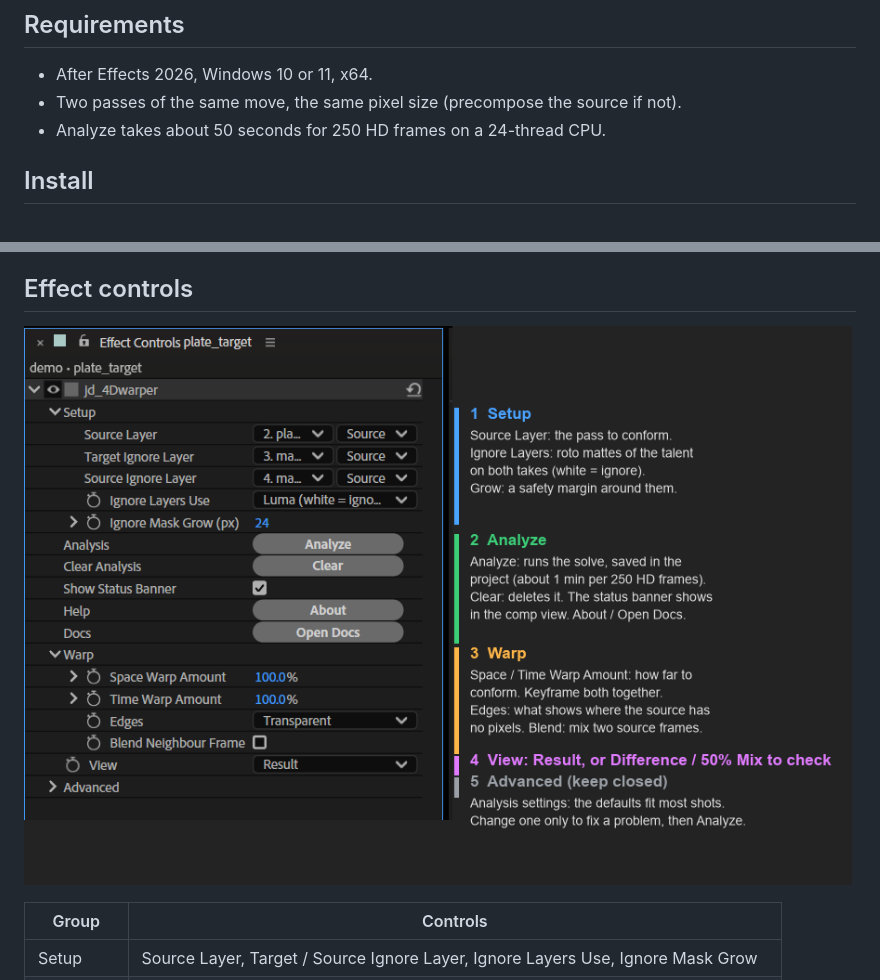
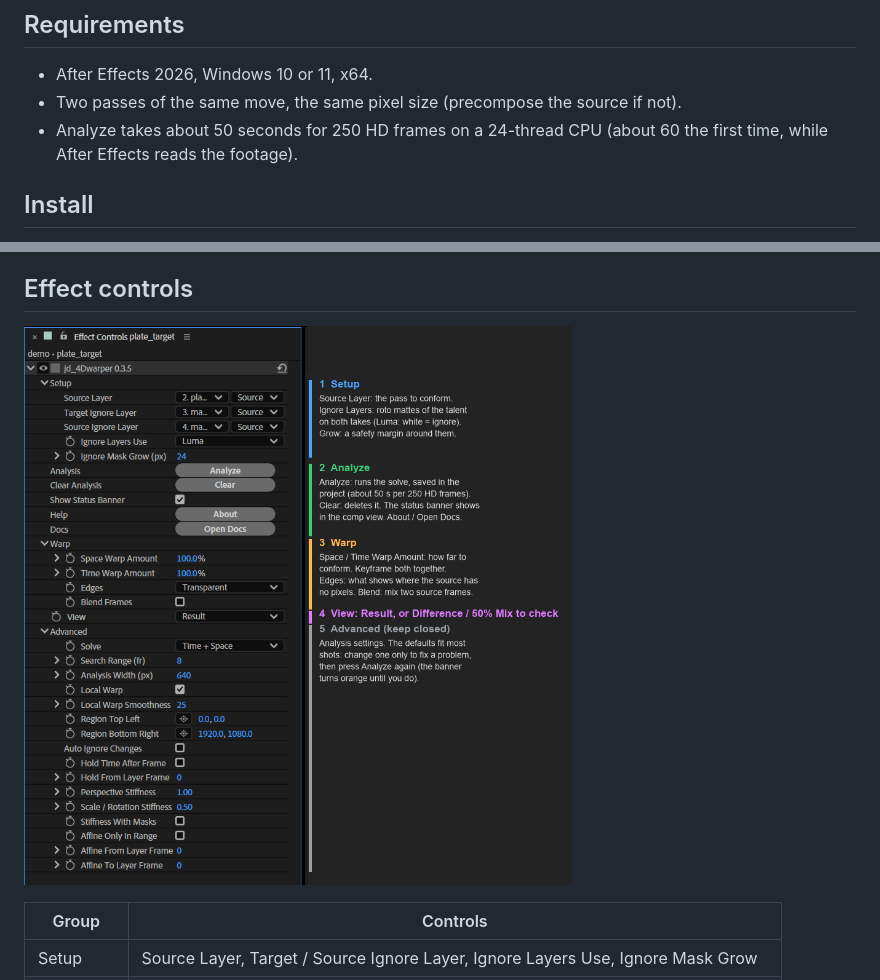
Before and after one commit to jdel0nAY/ae-tools, a Markdown page: jd_4Dwarper/README.md, 2 parts joined by grey strips. Rendered like a GitHub page; pictures changed too: jd_4Dwarper/docs/images/panel-guide.png.

Commit message:
jd_4Dwarper docs: 0.3.5 panel guide, measured Analyze time (#7)
Co-authored-by: Claude Opus 5.5 <noreply@anthropic.com>

```diff
--- a/jd_4Dwarper/README.md
+++ b/jd_4Dwarper/README.md
@@ -30,7 +30,8 @@ by frame. Talent and anything you roto out are ignored.
 ## Requirements
 - After Effects 2026, Windows 10 or 11, x64.
 - Two passes of the same move, the same pixel size (precompose the source if not).
-- Analyze takes about 50 seconds for 250 HD frames on a 24-thread CPU.
+- Analyze takes about 50 seconds for 250 HD frames on a 24-thread CPU (about 60 the first time, while After
+  Effects reads the footage).
 
 ## Install
 1. Close After Effects.
```
Also changed, not shown: jd_4Dwarper/docs/USER_GUIDE.md (+1 -1 lines).
